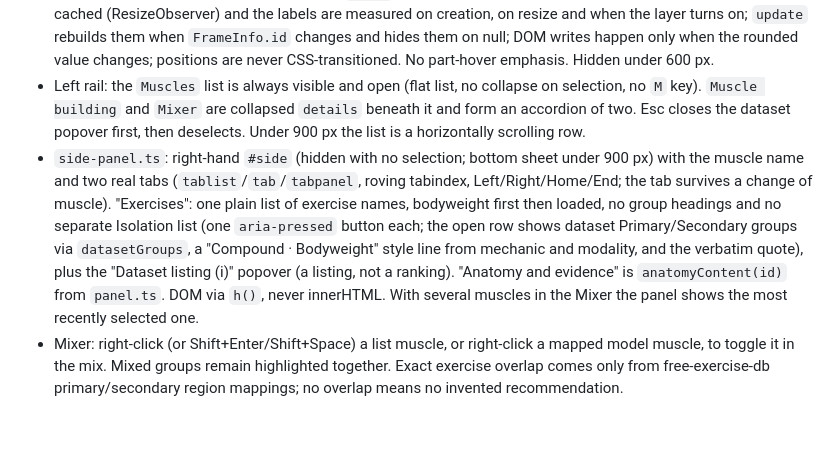
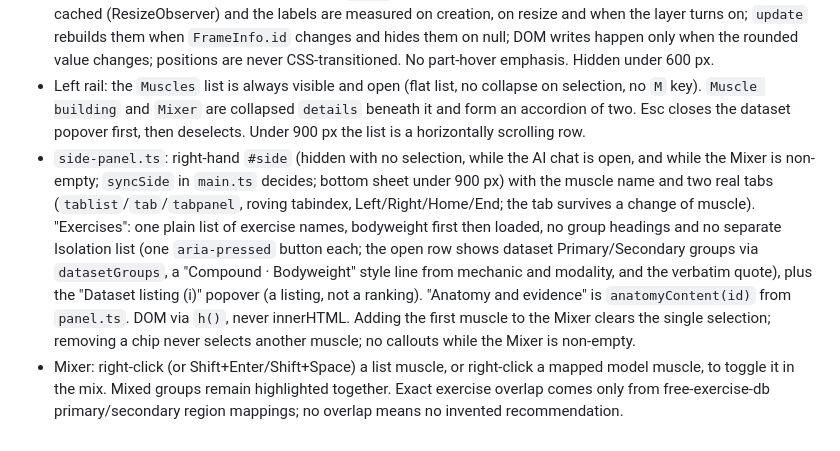
Before and after one commit to Xrkt117/MuscleAtlas, a Markdown page: .claude/rules/viewer.md, the part around the change. GitHub-like rendering.

Commit message:
Document side panel visibility and Mixer selection rules
The side panel also hides while the AI chat is open and while the Mixer is non-empty.

```diff
--- a/.claude/rules/viewer.md
+++ b/.claude/rules/viewer.md
@@ -15,5 +15,5 @@ paths:
 - `onFrame` hands out ONE reused `FrameInfo` (valid only inside the callback) built from cached surface anchors (`anchorForObject`, one limb side per muscle, 0.85 hysteresis); anchors for every muscle in `MUSCLES` are computed once at load, behind the loading overlay (about 15 ms in native Chrome). No raycasts or layout reads in that hook.
 - `callouts.ts` draws one callout per part in `FrameInfo.parts` (the largest, capped at 6; `FrameInfo.parts[].index` is the `partsFor` index): a flat square swatch in the part's section colour (`sectionColor`, or the abdominal style colour), the cleaned part name (`calloutLabel` in `callout-parts.ts`: drops " of <muscle name>", parentheses, " muscle"), 1px underline, 1px leader line and a dot at the part anchor, placed left/right of the muscle by `layoutCallouts` (a part facing away is hidden and takes no room), pointer-events none. It never reads layout per frame: avoid rects (left rail, `#side` only while visible, view controls, brand, sources, chat panel) are cached (ResizeObserver) and the labels are measured on creation, on resize and when the layer turns on; `update` rebuilds them when `FrameInfo.id` changes and hides them on null; DOM writes happen only when the rounded value changes; positions are never CSS-transitioned. No part-hover emphasis. Hidden under 600 px.
 - Left rail: the `Muscles` list is always visible and open (flat list, no collapse on selection, no `M` key). `Muscle building` and `Mixer` are collapsed `details` beneath it and form an accordion of two. Esc closes the dataset popover first, then deselects. Under 900 px the list is a horizontally scrolling row.
-- `side-panel.ts`: right-hand `#side` (hidden with no selection; bottom sheet under 900 px) with the muscle name and two real tabs (`tablist`/`tab`/`tabpanel`, roving tabindex, Left/Right/Home/End; the tab survives a change of muscle). "Exercises": one plain list of exercise names, bodyweight first then loaded, no group headings and no separate Isolation list (one `aria-pressed` button each; the open row shows dataset Primary/Secondary groups via `datasetGroups`, a "Compound · Bodyweight" style line from mechanic and modality, and the verbatim quote), plus the "Dataset listing (i)" popover (a listing, not a ranking). "Anatomy and evidence" is `anatomyContent(id)` from `panel.ts`. DOM via `h()`, never innerHTML. With several muscles in the Mixer the panel shows the most recently selected one.
+- `side-panel.ts`: right-hand `#side` (hidden with no selection, while the AI chat is open, and while the Mixer is non-empty; `syncSide` in `main.ts` decides; bottom sheet under 900 px) with the muscle name and two real tabs (`tablist`/`tab`/`tabpanel`, roving tabindex, Left/Right/Home/End; the tab survives a change of muscle). "Exercises": one plain list of exercise names, bodyweight first then loaded, no group headings and no separate Isolation list (one `aria-pressed` button each; the open row shows dataset Primary/Secondary groups via `datasetGroups`, a "Compound · Bodyweight" style line from mechanic and modality, and the verbatim quote), plus the "Dataset listing (i)" popover (a listing, not a ranking). "Anatomy and evidence" is `anatomyContent(id)` from `panel.ts`. DOM via `h()`, never innerHTML. Adding the first muscle to the Mixer clears the single selection; removing a chip never selects another muscle; no callouts while the Mixer is non-empty.
 - Mixer: right-click (or Shift+Enter/Shift+Space) a list muscle, or right-click a mapped model muscle, to toggle it in the mix. Mixed groups remain highlighted together. Exact exercise overlap comes only from free-exercise-db primary/secondary region mappings; no overlap means no invented recommendation.
```
